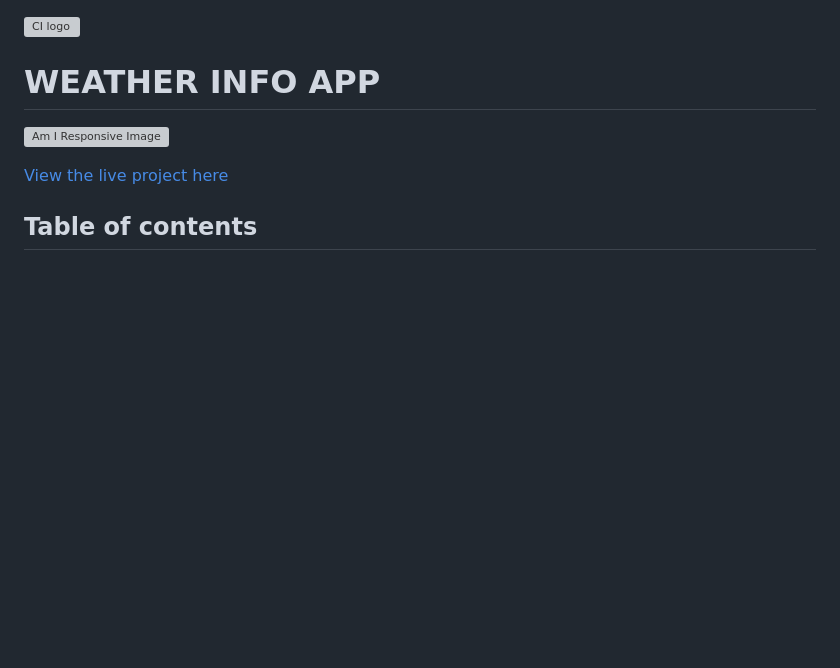
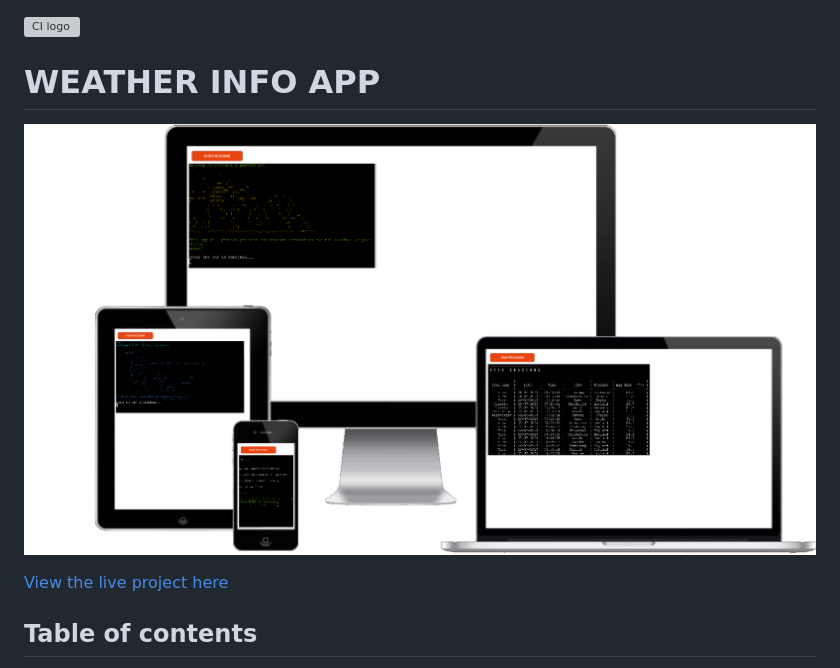
Before and after one commit to vica781/Weather_Info_CLI, a Markdown page: README.md, the part around the change printed below. Drawn GitHub-style; pictures changed too: assets/readme_files/images/am_i_responsive.png (added); blank space fills up the shorter version; grey boxes are pictures that could not be loaded.

```diff
--- a/README.md
+++ b/README.md
@@ -2,5 +2,5 @@
 
 # WEATHER INFO APP
 
-![Am I Responsive Image](./assets/readme_files/amiresponsive.png)
+![Am I Responsive Image](./assets/readme_files/images/am_i_responsive.png)
 
```
Also changed, not shown: other parts of README.md (+1 -1 lines), 2 other files.
